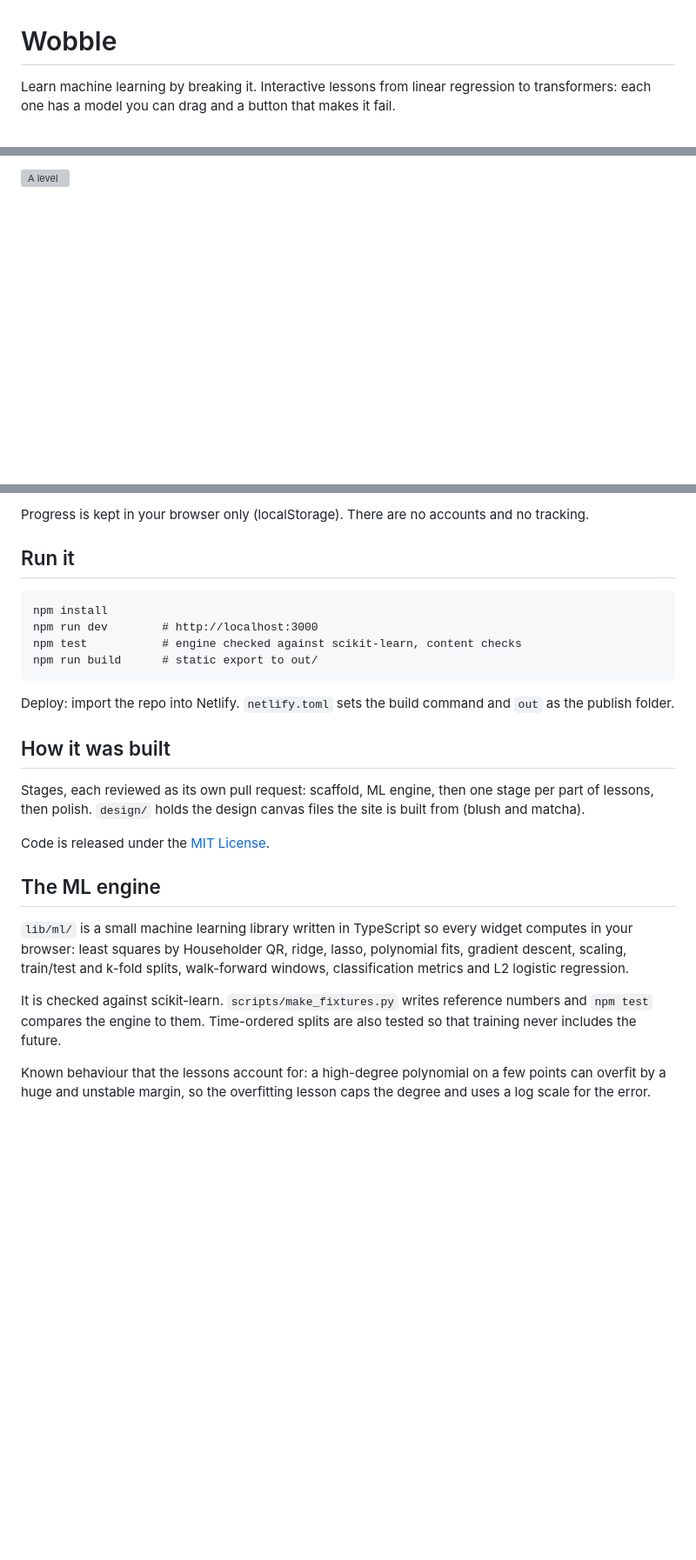
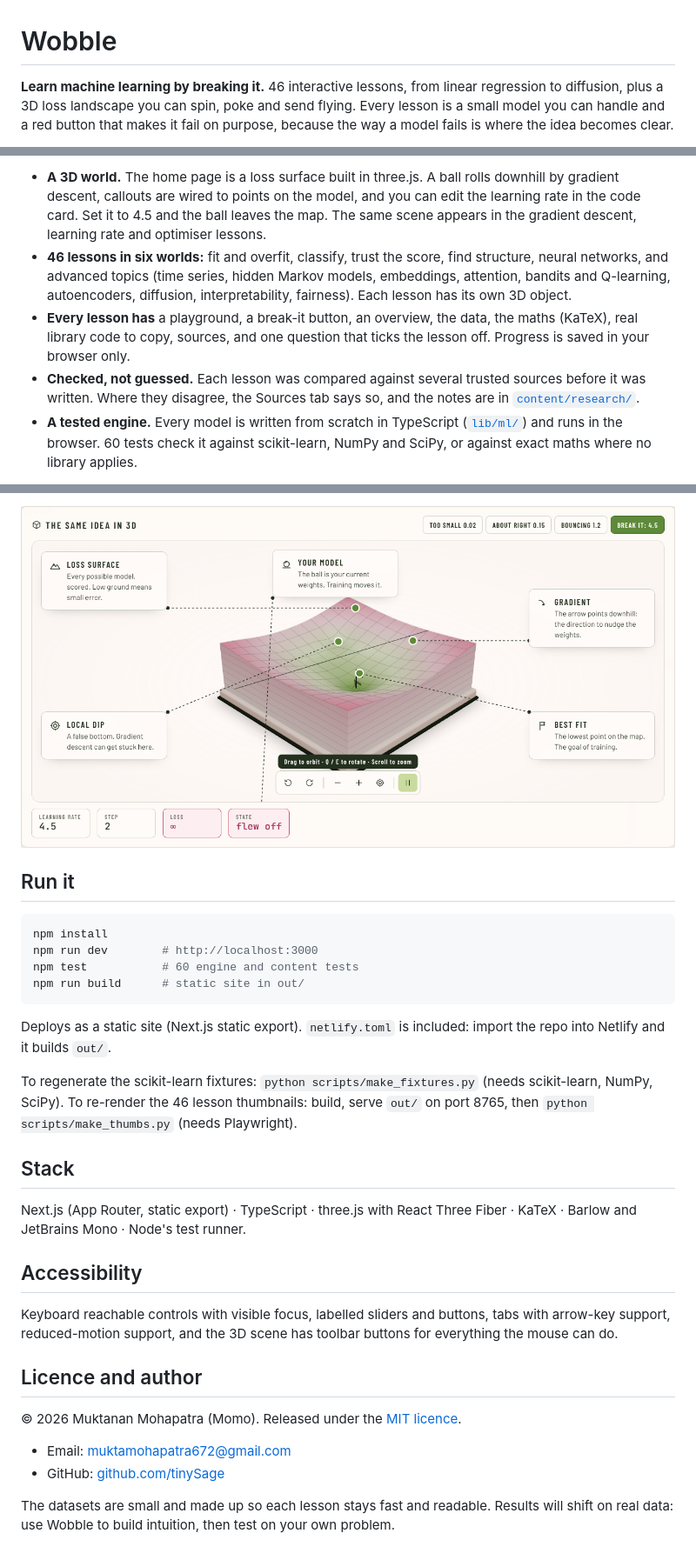
Before and after one commit to tinySage/wobble-an-ai-learning-site, a Markdown page: README.md, 3 parts joined by grey strips. Shown at 87% size. Rendered like a GitHub page; pictures changed too: docs/screenshots/lesson-3d.png (added); blank space fills up the shorter version; grey boxes are pictures that could not be loaded.

````diff
--- a/README.md
+++ b/README.md
@@ -1,4 +1,4 @@
 # Wobble
 
-Learn machine learning by breaking it. Interactive lessons from linear regression to transformers: each one has a model you can drag and a button that makes it fail.
+**Learn machine learning by breaking it.** 46 interactive lessons, from linear regression to diffusion, plus a 3D loss landscape you can spin, poke and send flying. Every lesson is a small model you can handle and a red button that makes it fail on purpose, because the way a model fails is where the idea becomes clear.
 
@@ -8,3 +8,7 @@ Learn machine learning by breaking it. Interactive lessons from linear regressio
 
-![A level](docs/screenshots/lesson-page.png)
+- **A 3D world.** The home page is a loss surface built in three.js. A ball rolls downhill by gradient descent, callouts are wired to points on the model, and you can edit the learning rate in the code card. Set it to 4.5 and the ball leaves the map. The same scene appears in the gradient descent, learning rate and optimiser lessons.
+- **46 lessons in six worlds:** fit and overfit, classify, trust the score, find structure, neural networks, and advanced topics (time series, hidden Markov models, embeddings, attention, bandits and Q-learning, autoencoders, diffusion, interpretability, fairness). Each lesson has its own 3D object.
+- **Every lesson has** a playground, a break-it button, an overview, the data, the maths (KaTeX), real library code to copy, sources, and one question that ticks the lesson off. Progress is saved in your browser only.
+- **Checked, not guessed.** Each lesson was compared against several trusted sources before it was written. Where they disagree, the Sources tab says so, and the notes are in [`content/research/`](content/research/).
+- **A tested engine.** Every model is written from scratch in TypeScript ([`lib/ml/`](lib/ml/)) and runs in the browser. 60 tests check it against scikit-learn, NumPy and SciPy, or against exact maths where no library applies.
 
@@ -13,24 +16,32 @@ A live model, a **break it** button, tabs for overview, data, maths, code and so
 
-Progress is kept in your browser only (localStorage). There are no accounts and no tracking.
+![The learning-rate lesson in 3D](docs/screenshots/lesson-3d.png)
 
 ## Run it
-```
+
+```bash
 npm install
 npm run dev        # http://localhost:3000
-npm test           # engine checked against scikit-learn, content checks
-npm run build      # static export to out/
+npm test           # 60 engine and content tests
+npm run build      # static site in out/
 ```
-Deploy: import the repo into Netlify. `netlify.toml` sets the build command and `out` as the publish folder.
 
-## How it was built
-Stages, each reviewed as its own pull request: scaffold, ML engine, then one stage per part of lessons, then polish. `design/` holds the design canvas files the site is built from (blush and matcha).
+Deploys as a static site (Next.js static export). `netlify.toml` is included: import the repo into Netlify and it builds `out/`.
 
-Code is released under the [MIT License](LICENSE).
+To regenerate the scikit-learn fixtures: `python scripts/make_fixtures.py` (needs scikit-learn, NumPy, SciPy). To re-render the 46 lesson thumbnails: build, serve `out/` on port 8765, then `python scripts/make_thumbs.py` (needs Playwright).
 
-## The ML engine
+## Stack
 
-`lib/ml/` is a small machine learning library written in TypeScript so every widget computes in your browser: least squares by Householder QR, ridge, lasso, polynomial fits, gradient descent, scaling, train/test and k-fold splits, walk-forward windows, classification metrics and L2 logistic regression.
+Next.js (App Router, static export) · TypeScript · three.js with React Three Fiber · KaTeX · Barlow and JetBrains Mono · Node's test runner.
 
-It is checked against scikit-learn. `scripts/make_fixtures.py` writes reference numbers and `npm test` compares the engine to them. Time-ordered splits are also tested so that training never includes the future.
+## Accessibility
 
-Known behaviour that the lessons account for: a high-degree polynomial on a few points can overfit by a huge and unstable margin, so the overfitting lesson caps the degree and uses a log scale for the error.
+Keyboard reachable controls with visible focus, labelled sliders and buttons, tabs with arrow-key support, reduced-motion support, and the 3D scene has toolbar buttons for everything the mouse can do.
+
+## Licence and author
+
+© 2026 Muktanan Mohapatra (Momo). Released under the [MIT licence](LICENSE).
+
+- Email: [muktamohapatra672@gmail.com](mailto:muktamohapatra672@gmail.com)
+- GitHub: [github.com/tinySage](https://github.com/tinySage)
+
+The datasets are small and made up so each lesson stays fast and readable. Results will shift on real data: use Wobble to build intuition, then test on your own problem.
````
Also changed, not shown: other parts of README.md (+3 -4 lines), public/og.png (added), 16 other files.
